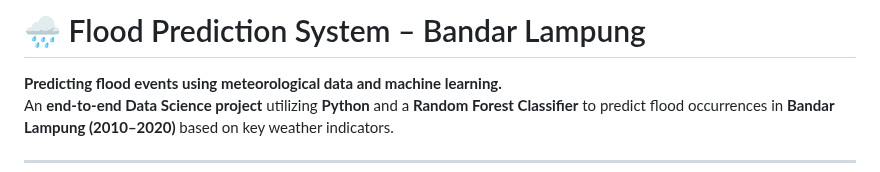
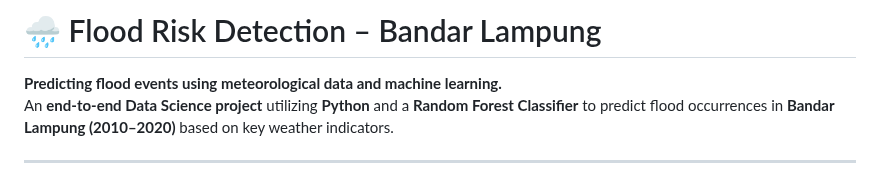
Before and after one commit to dickydarmaa/daruma.github.io, a Markdown page: projects/flood-risk-detection/README.md, the part around the change. GitHub-like rendering.

```diff
--- a/projects/flood-prediction-system/README.md
+++ b/projects/flood-risk-detection/README.md
@@ -1,4 +1,4 @@
-# 🌧️ Flood Prediction System – Bandar Lampung
+# 🌧️ Flood Risk Detection – Bandar Lampung
 
 **Predicting flood events using meteorological data and machine learning.**
 An **end-to-end Data Science project** utilizing **Python** and a **Random Forest Classifier** to predict flood occurrences in **Bandar Lampung (2010–2020)** based on key weather indicators.
```
